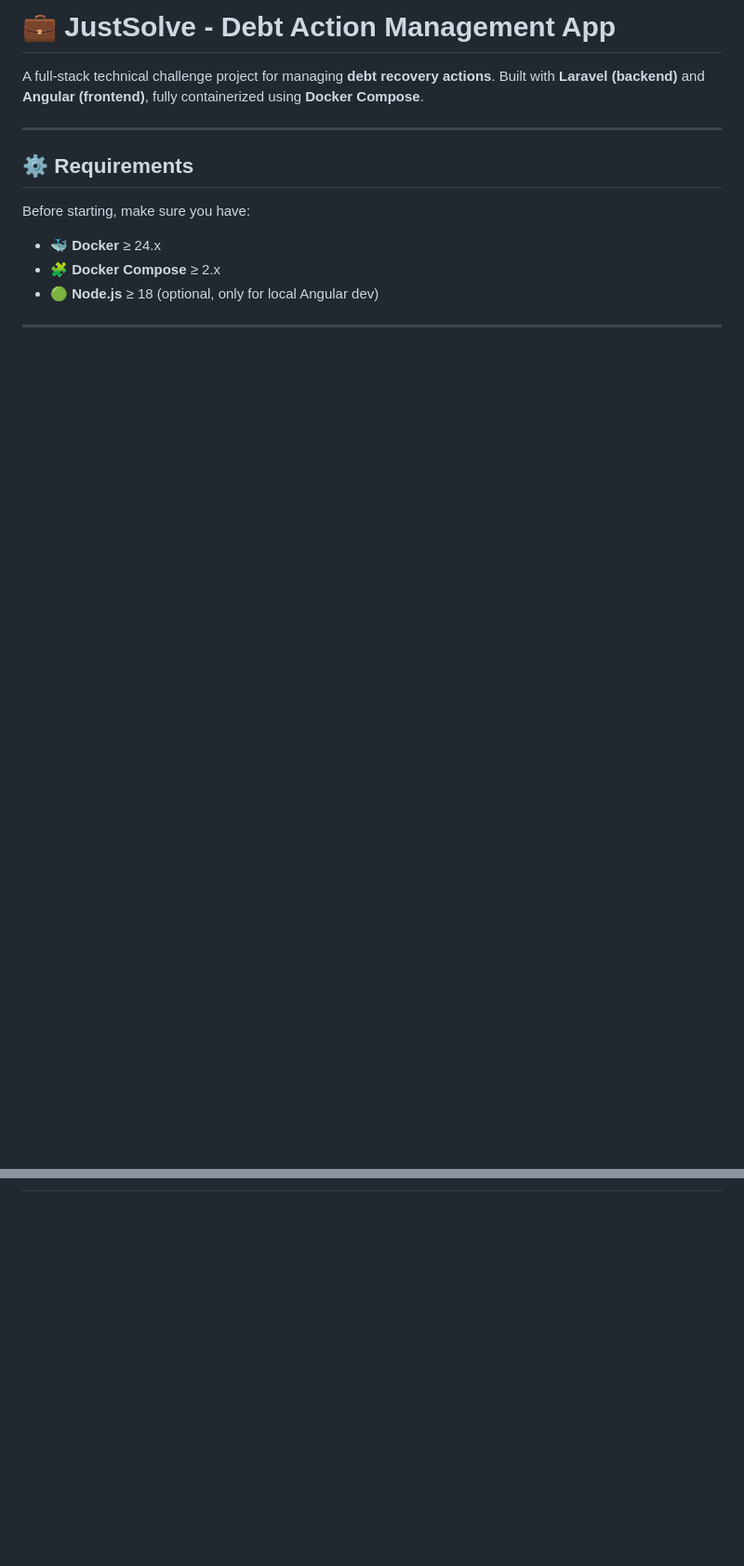
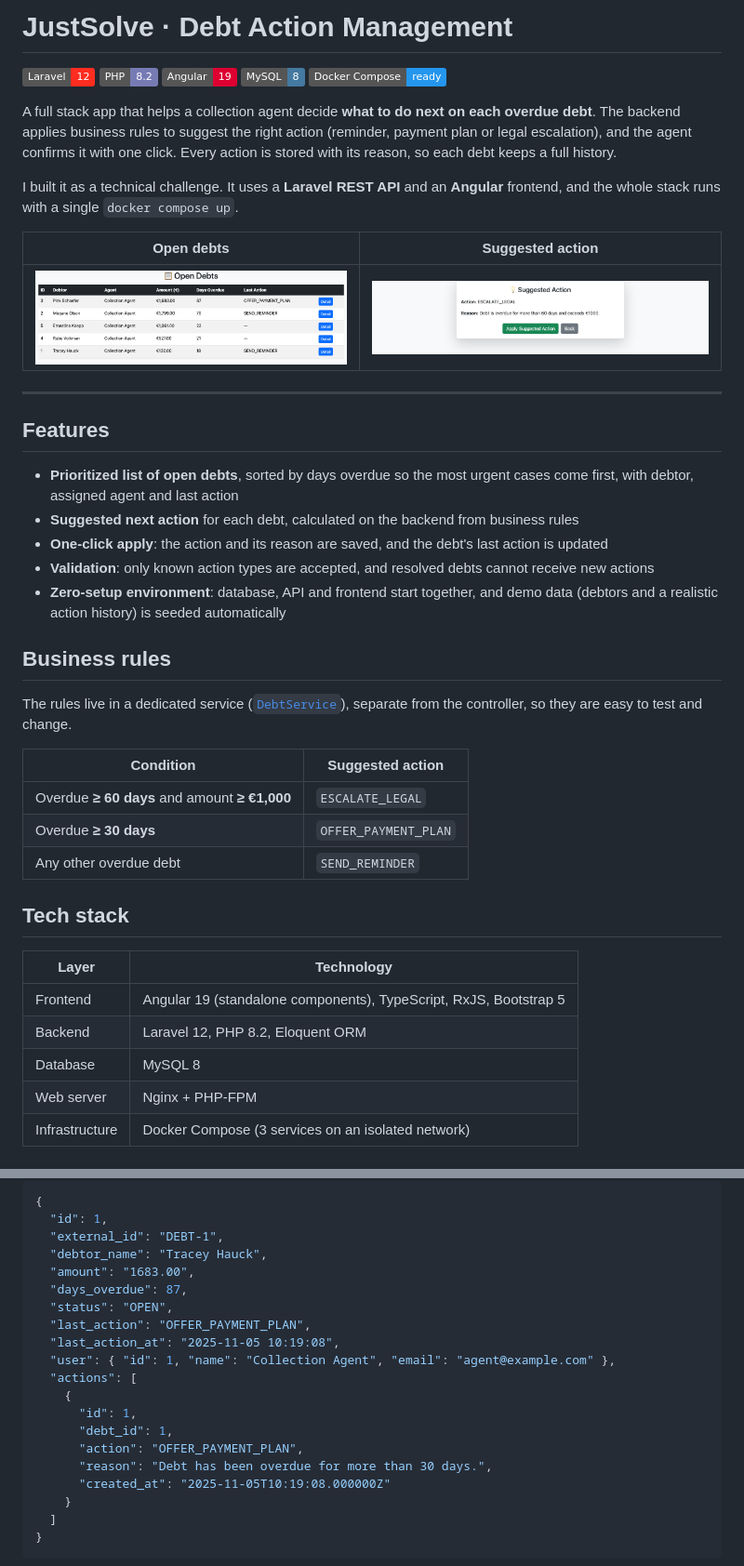
Before and after one commit to michele872/just_solve, a Markdown page: README.md, 2 parts joined by grey strips. Shown: that part at 93% size. Rendered like a GitHub page; pictures changed too: docs/screenshots/debt-detail.png (added), docs/screenshots/debts-list.png (added); badges without logos; blank space fills up the shorter version.

````diff
--- a/README.md
+++ b/README.md
@@ -1,14 +1,47 @@
-# 💼 JustSolve - Debt Action Management App
+# JustSolve · Debt Action Management
 
-A full-stack technical challenge project for managing **debt recovery actions**.
-Built with **Laravel (backend)** and **Angular (frontend)**, fully containerized using **Docker Compose**.
+![Laravel](https://img.shields.io/badge/Laravel-12-FF2D20?logo=laravel&logoColor=white)
+![PHP](https://img.shields.io/badge/PHP-8.2-777BB4?logo=php&logoColor=white)
+![Angular](https://img.shields.io/badge/Angular-19-DD0031?logo=angular&logoColor=white)
+![MySQL](https://img.shields.io/badge/MySQL-8-4479A1?logo=mysql&logoColor=white)
+![Docker](https://img.shields.io/badge/Docker_Compose-ready-2496ED?logo=docker&logoColor=white)
+
+A full stack app that helps a collection agent decide **what to do next on each overdue debt**.
+The backend applies business rules to suggest the right action (reminder, payment plan or legal escalation), and the agent confirms it with one click. Every action is stored with its reason, so each debt keeps a full history.
+
+I built it as a technical challenge. It uses a **Laravel REST API** and an **Angular** frontend, and the whole stack runs with a single `docker compose up`.
+
+| Open debts | Suggested action |
+|---|---|
+| ![Open debts list](docs/screenshots/debts-list.png) | ![Suggested action for a debt](docs/screenshots/debt-detail.png) |
 
 ---
 
-## ⚙️ Requirements
+## Features
 
-Before starting, make sure you have:
+- **Prioritized list of open debts**, sorted by days overdue so the most urgent cases come first, with debtor, assigned agent and last action
+- **Suggested next action** for each debt, calculated on the backend from business rules
+- **One-click apply**: the action and its reason are saved, and the debt's last action is updated
+- **Validation**: only known action types are accepted, and resolved debts cannot receive new actions
+- **Zero-setup environment**: database, API and frontend start together, and demo data (debtors and a realistic action history) is seeded automatically
 
-- 🐳 **Docker** ≥ 24.x
-- 🧩 **Docker Compose** ≥ 2.x
-- 🟢 **Node.js** ≥ 18 (optional, only for local Angular dev)
+## Business rules
+
+The rules live in a dedicated service ([`DebtService`](backend/src/app/Services/DebtService.php)), separate from the controller, so they are easy to test and change.
+
+| Condition | Suggested action |
+|---|---|
+| Overdue **≥ 60 days** and amount **≥ €1,000** | `ESCALATE_LEGAL` |
+| Overdue **≥ 30 days** | `OFFER_PAYMENT_PLAN` |
+| Any other overdue debt | `SEND_REMINDER` |
+
+## Tech stack
+
+| Layer | Technology |
+|---|---|
+| Frontend | Angular 19 (standalone components), TypeScript, RxJS, Bootstrap 5 |
+| Backend | Laravel 12, PHP 8.2, Eloquent ORM |
+| Database | MySQL 8 |
+| Web server | Nginx + PHP-FPM |
+| Infrastructure | Docker Compose (3 services on an isolated network) |
+
@@ -19,0 +142,23 @@ Before starting, make sure you have:
+```json
+{
+  "id": 1,
+  "external_id": "DEBT-1",
+  "debtor_name": "Tracey Hauck",
+  "amount": "1683.00",
+  "days_overdue": 87,
+  "status": "OPEN",
+  "last_action": "OFFER_PAYMENT_PLAN",
+  "last_action_at": "2025-11-05 10:19:08",
+  "user": { "id": 1, "name": "Collection Agent", "email": "agent@example.com" },
+  "actions": [
+    {
+      "id": 1,
+      "debt_id": 1,
+      "action": "OFFER_PAYMENT_PLAN",
+      "reason": "Debt has been overdue for more than 30 days.",
+      "created_at": "2025-11-05T10:19:08.000000Z"
+    }
+  ]
+}
+```
+
````
Also changed, not shown: other parts of README.md (+160 -207 lines), 8 other files.
